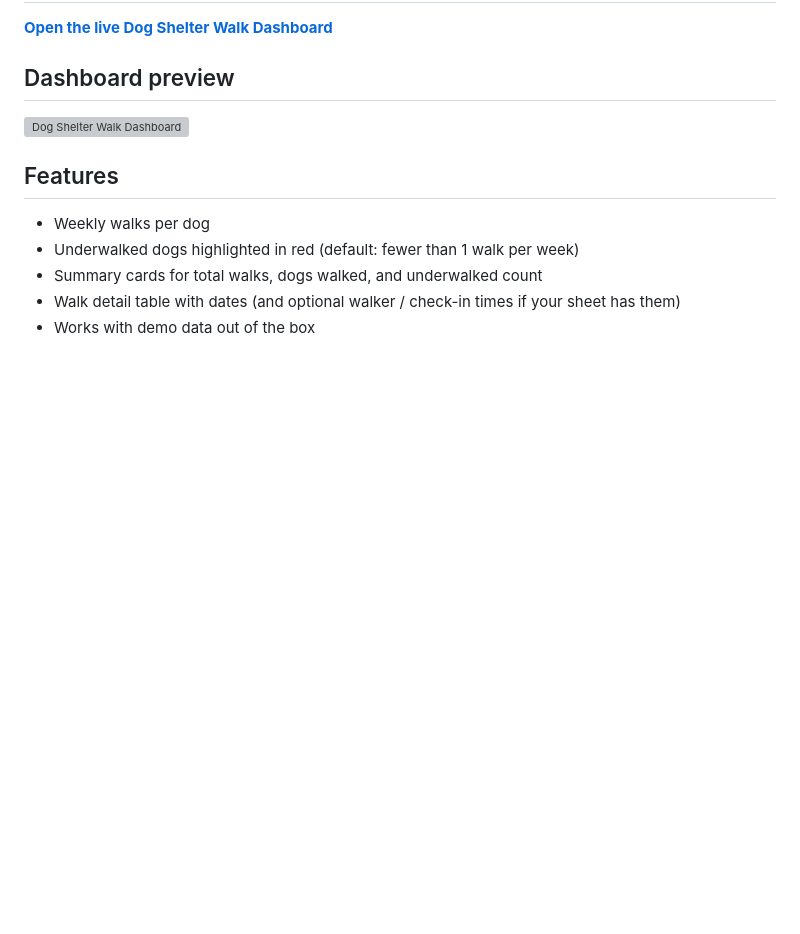
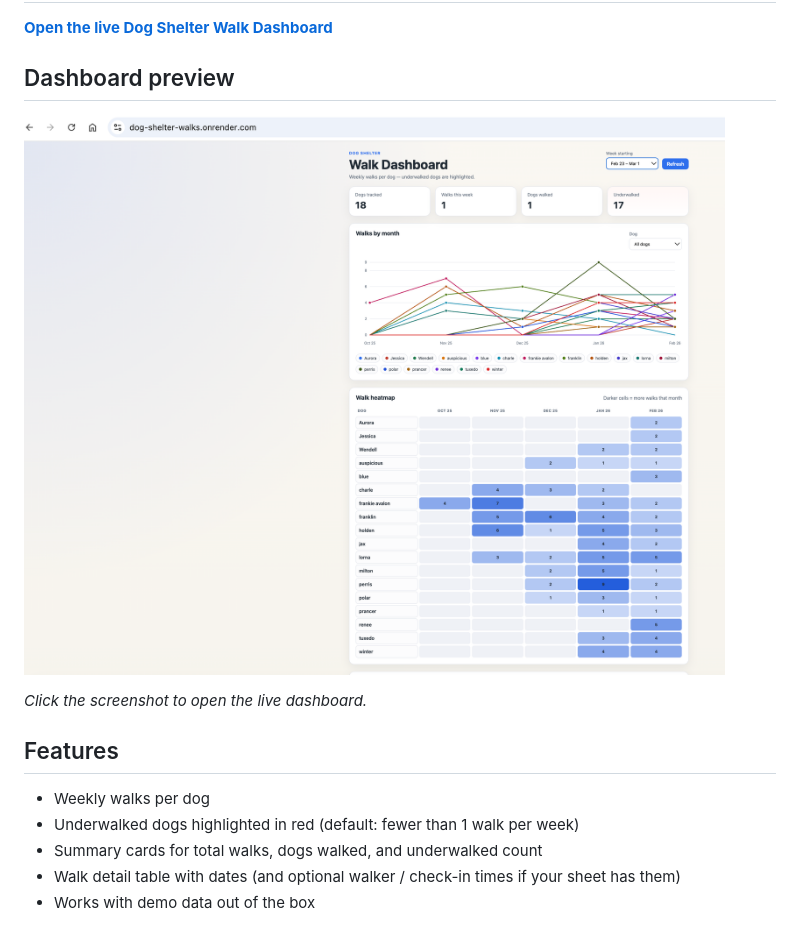
Before and after one commit to aachueva/dog-shelter-walks, a Markdown page: README.md, the part around the change. Drawn GitHub-style; blank space fills up the shorter version; grey boxes are pictures that could not be loaded.

Commit message:
Fix dashboard screenshot path

```diff
--- a/README.md
+++ b/README.md
@@ -8,7 +8,9 @@ A lightweight web dashboard for dog shelter volunteers and staff. It reads a wal
 
 ## Dashboard preview
 
-![Dog Shelter Walk Dashboard](dashboard_screenshot.png)
+[![Dog Shelter Walk Dashboard](new.png)](https://dog-shelter-walks.onrender.com/)
+
+*Click the screenshot to open the live dashboard.*
 
 ## Features
 
```
